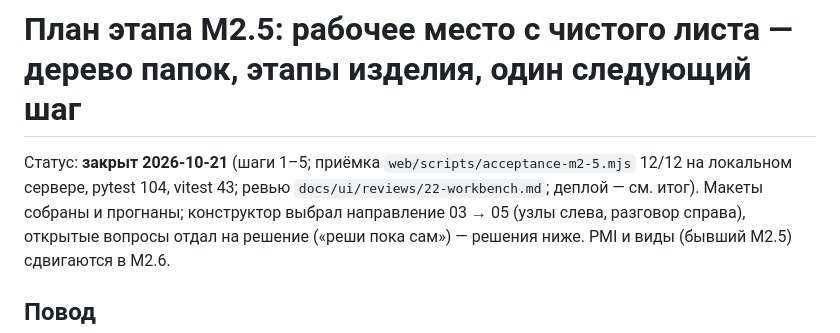
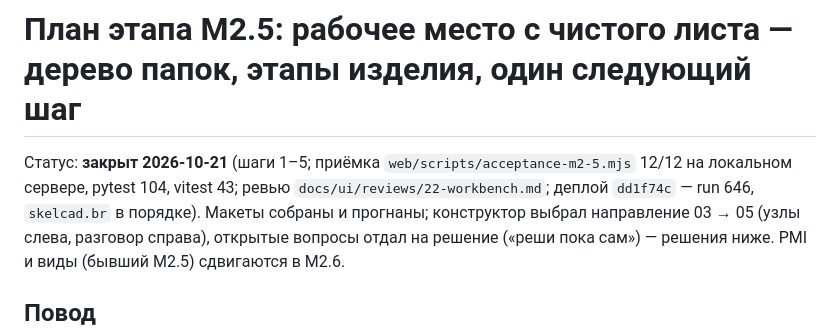
Before and after one commit to Mikhaylov-yv/skelcad, a Markdown page: docs/architecture/10-m2-5-workbench-plan.md, the part around the change. GitHub-like rendering.

Commit message:
DOCS: M2.5 — номер деплоя (run 646) в плане
Co-Authored-By: Claude Fable 5.1 <noreply@anthropic.com>

```diff
--- a/docs/architecture/10-m2-5-workbench-plan.md
+++ b/docs/architecture/10-m2-5-workbench-plan.md
@@ -1,7 +1,7 @@
 # План этапа M2.5: рабочее место с чистого листа — дерево папок, этапы изделия, один следующий шаг
 
 Статус: **закрыт 2026-10-21** (шаги 1–5; приёмка `web/scripts/acceptance-m2-5.mjs` 12/12 на локальном сервере,
-pytest 104, vitest 43; ревью `docs/ui/reviews/22-workbench.md`; деплой — см. итог). Макеты собраны и прогнаны;
+pytest 104, vitest 43; ревью `docs/ui/reviews/22-workbench.md`; деплой `dd1f74c` — run 646, `skelcad.br` в порядке). Макеты собраны и прогнаны;
 конструктор выбрал направление 03 → 05 (узлы слева, разговор справа), открытые вопросы отдал на решение («реши пока
 сам») — решения ниже. PMI и виды (бывший M2.5) сдвигаются в M2.6.
 
```
